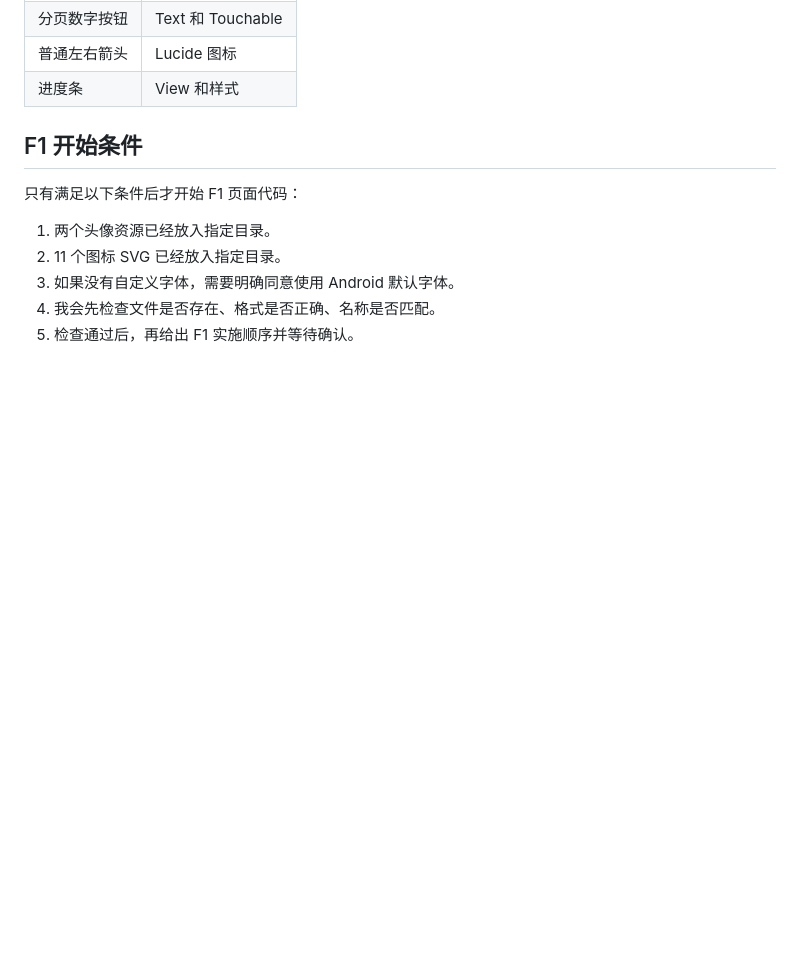
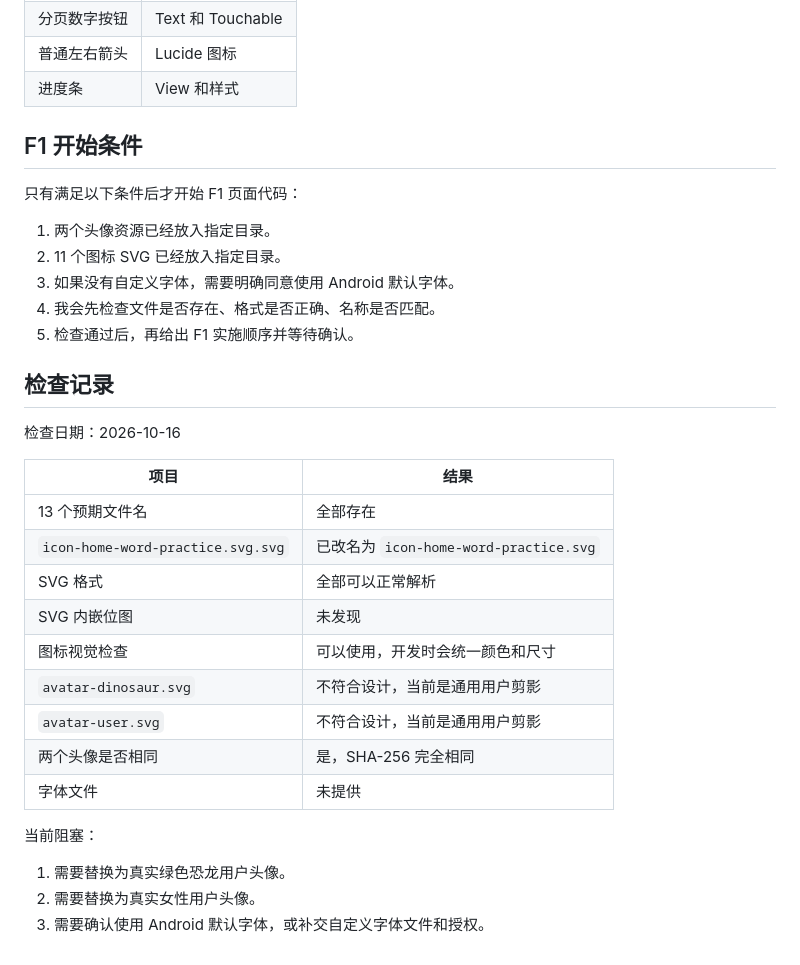
Before and after one commit to Saisa7L/ez-word, a Markdown page: docs/ASSET_REQUIREMENTS.md, the part around the change. GitHub-like rendering; blank space fills up the shorter version.

Commit message:
Record F1 asset validation results

```diff
--- a/docs/ASSET_REQUIREMENTS.md
+++ b/docs/ASSET_REQUIREMENTS.md
@@ -119,3 +119,25 @@ page-horizontal-padding:
 3. 如果没有自定义字体，需要明确同意使用 Android 默认字体。
 4. 我会先检查文件是否存在、格式是否正确、名称是否匹配。
 5. 检查通过后，再给出 F1 实施顺序并等待确认。
+
+## 检查记录
+
+检查日期：2026-10-16
+
+| 项目 | 结果 |
+|---|---|
+| 13 个预期文件名 | 全部存在 |
+| `icon-home-word-practice.svg.svg` | 已改名为 `icon-home-word-practice.svg` |
+| SVG 格式 | 全部可以正常解析 |
+| SVG 内嵌位图 | 未发现 |
+| 图标视觉检查 | 可以使用，开发时会统一颜色和尺寸 |
+| `avatar-dinosaur.svg` | 不符合设计，当前是通用用户剪影 |
+| `avatar-user.svg` | 不符合设计，当前是通用用户剪影 |
+| 两个头像是否相同 | 是，SHA-256 完全相同 |
+| 字体文件 | 未提供 |
+
+当前阻塞：
+
+1. 需要替换为真实绿色恐龙用户头像。
+2. 需要替换为真实女性用户头像。
+3. 需要确认使用 Android 默认字体，或补交自定义字体文件和授权。
```
Also changed, not shown: docs/PROJECT_CONTEXT.md (+3 -2 lines).
